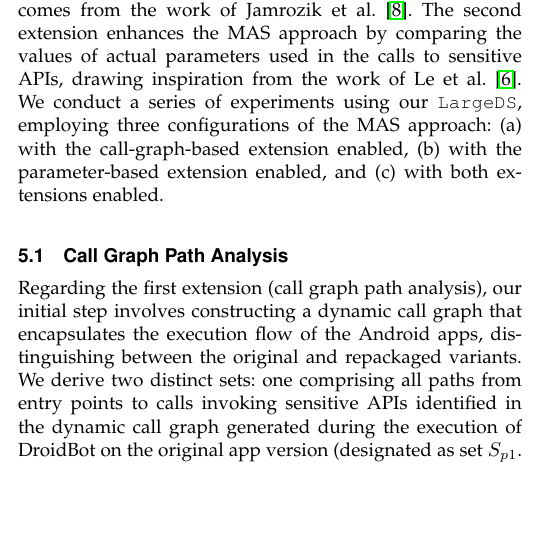
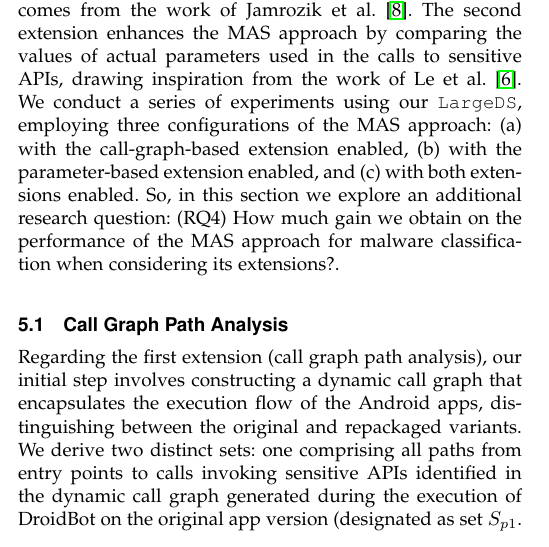
Before and after one commit to droidxp/paper-droidxptrace, a LaTeX paper (main.tex, which reads complementary.tex): part of one column of page 8 of 13, cut so that both start at the same text, the shorter picture padded with empty space. Compiled offline with pdfLaTeX; a missing font is replaced by an installed copy or a similar font; a LaTeX package or settings file that is missing is left out.

Commit message:
review until Section 5

```diff
--- a/complementary.tex
+++ b/complementary.tex
@@ -10,6 +10,7 @@ The second extension enhances the \mas by comparing the values of actual paramet
 drawing inspiration from the work of Le et al.~\cite{le2018towards}. We conduct a series of experiments using our \cds,
 employing three configurations of the \mas: (a) with the call-graph-based extension enabled,
 (b) with the parameter-based extension enabled, and (c) with both extensions enabled.
+So, in this section we explore an additional research question: (RQ4) \rqe.
 
 \subsection{Call Graph Path Analysis}
 
```
